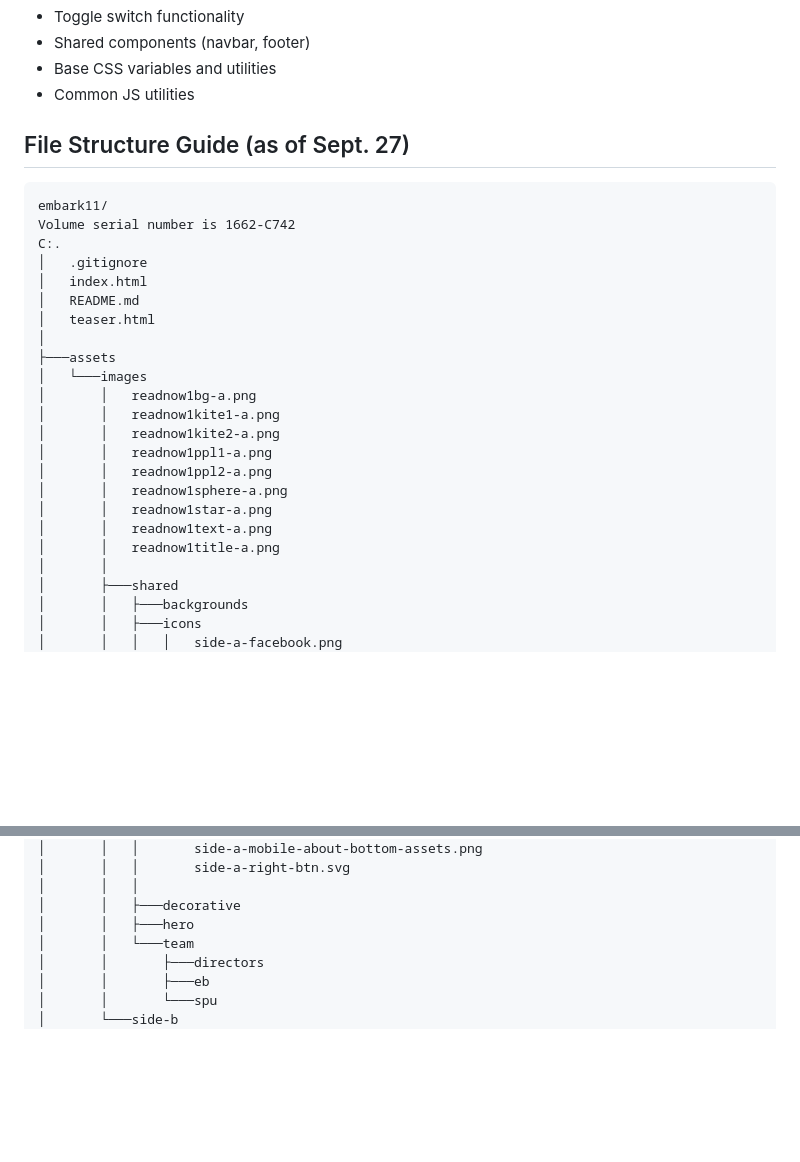
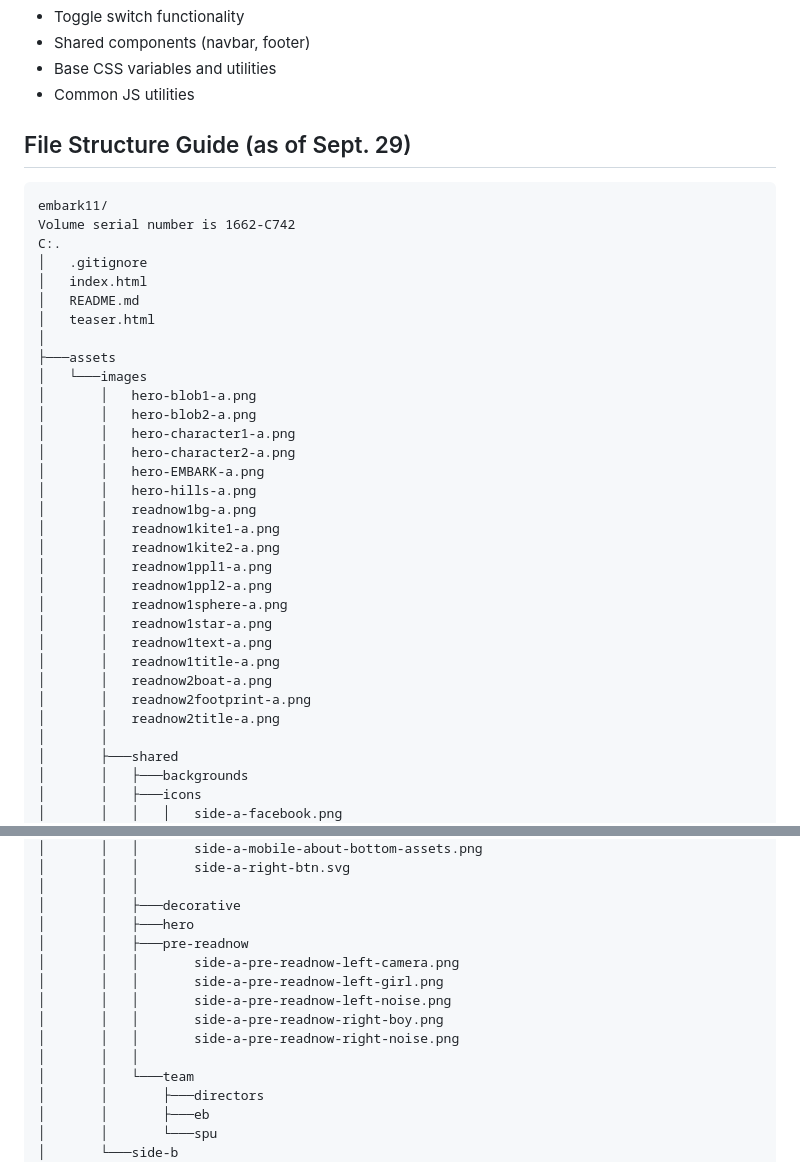
Before and after one commit to bakuncwa/embark11, a Markdown page: README.md, 2 parts joined by grey strips. GitHub-like rendering; blank space fills up the shorter version.

````diff
--- a/README.md
+++ b/README.md
@@ -37,7 +37,7 @@ Some directories are still subject to change and samples/templates only. You may
 - Base CSS variables and utilities
 - Common JS utilities
 
-## File Structure Guide (as of Sept. 27)
+## File Structure Guide (as of Sept. 29)
 
 ```
 embark11/
@@ -50,6 +50,12 @@ C:.
 │
 ├───assets
 │   └───images
+│       │   hero-blob1-a.png
+│       │   hero-blob2-a.png
+│       │   hero-character1-a.png
+│       │   hero-character2-a.png
+│       │   hero-EMBARK-a.png
+│       │   hero-hills-a.png
 │       │   readnow1bg-a.png
 │       │   readnow1kite1-a.png
 │       │   readnow1kite2-a.png
@@ -59,6 +65,9 @@ C:.
 │       │   readnow1star-a.png
 │       │   readnow1text-a.png
 │       │   readnow1title-a.png
+│       │   readnow2boat-a.png
+│       │   readnow2footprint-a.png
+│       │   readnow2title-a.png
 │       │
 │       ├───shared
 │       │   ├───backgrounds
@@ -96,6 +105,13 @@ C:.
 │       │   │
 │       │   ├───decorative
 │       │   ├───hero
+│       │   ├───pre-readnow
+│       │   │       side-a-pre-readnow-left-camera.png
+│       │   │       side-a-pre-readnow-left-girl.png
+│       │   │       side-a-pre-readnow-left-noise.png
+│       │   │       side-a-pre-readnow-right-boy.png
+│       │   │       side-a-pre-readnow-right-noise.png
+│       │   │
 │       │   └───team
 │       │       ├───directors
 │       │       ├───eb
````
Also changed, not shown: other parts of README.md (+27 -10 lines).
